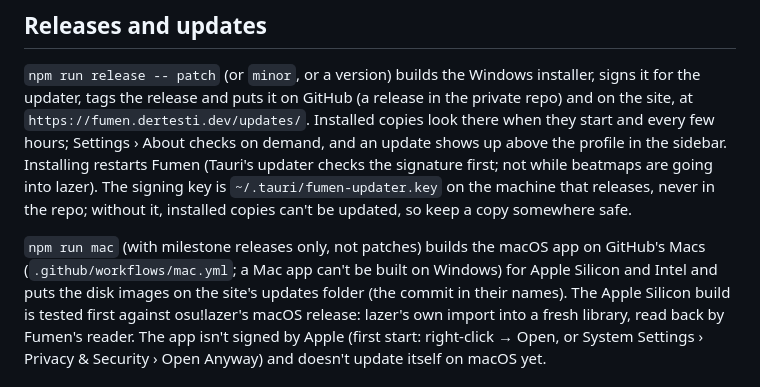
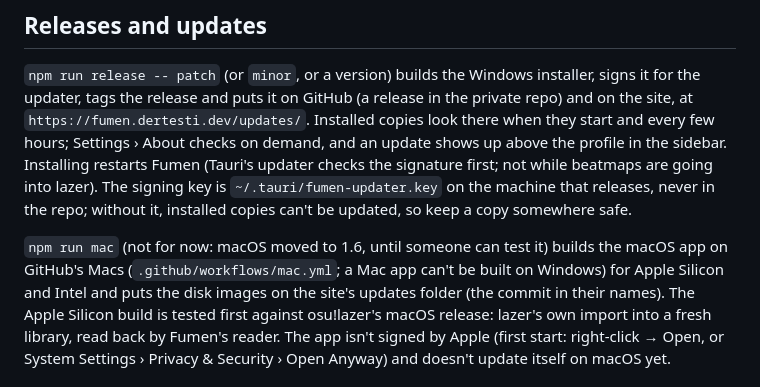
Before and after one commit to EpicSpieler/fumen, a Markdown page: README.md, the part around the change. Drawn GitHub-style.

```diff
--- a/README.md
+++ b/README.md
@@ -183,7 +183,7 @@ Installing restarts Fumen (Tauri's updater checks the signature first; not while
 going into lazer). The signing key is `~/.tauri/fumen-updater.key` on the machine that releases,
 never in the repo; without it, installed copies can't be updated, so keep a copy somewhere safe.
 
-`npm run mac` (with milestone releases only, not patches) builds the macOS app on GitHub's Macs (`.github/workflows/mac.yml`; a Mac app can't
+`npm run mac` (not for now: macOS moved to 1.6, until someone can test it) builds the macOS app on GitHub's Macs (`.github/workflows/mac.yml`; a Mac app can't
 be built on Windows) for Apple Silicon and Intel and puts the disk images on the site's updates
 folder (the commit in their names). The Apple Silicon build is tested first against osu!lazer's
 macOS release: lazer's own import into a fresh library, read back by Fumen's reader. The app isn't
```
Also changed, not shown: docs/PLAN.md (+14 -11 lines).
